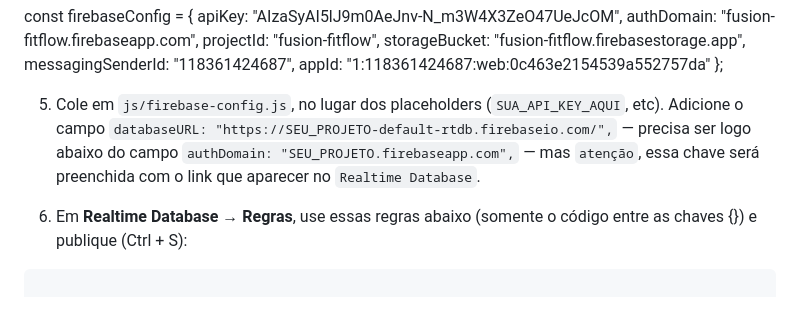
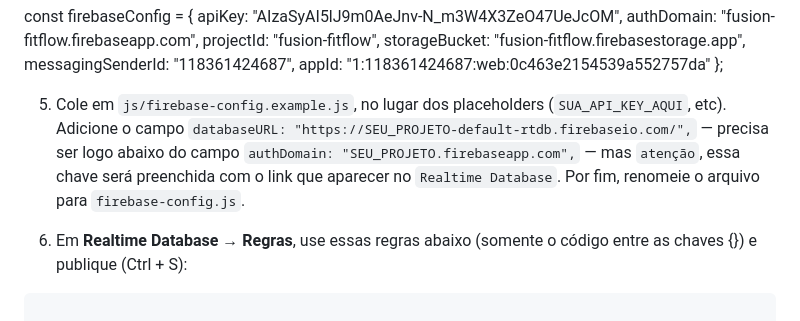
Before and after one commit to KaiqueGomes2323/Quiz-Race, a Markdown page: README.md, the part around the change. GitHub-like rendering.

```diff
--- a/README.md
+++ b/README.md
@@ -40,7 +40,7 @@ const firebaseConfig = {
   appId: "1:118361424687:web:0c463e2154539a552757da"
 };
 
-5. Cole em `js/firebase-config.js`, no lugar dos placeholders (`SUA_API_KEY_AQUI`, etc). Adicione o campo `databaseURL: "https://SEU_PROJETO-default-rtdb.firebaseio.com/",` — precisa ser logo abaixo do campo `authDomain: "SEU_PROJETO.firebaseapp.com",` — mas `atenção`, essa chave será preenchida com o link que aparecer no `Realtime Database`.
+5. Cole em `js/firebase-config.example.js`, no lugar dos placeholders (`SUA_API_KEY_AQUI`, etc). Adicione o campo `databaseURL: "https://SEU_PROJETO-default-rtdb.firebaseio.com/",` — precisa ser logo abaixo do campo `authDomain: "SEU_PROJETO.firebaseapp.com",` — mas `atenção`, essa chave será preenchida com o link que aparecer no `Realtime Database`. Por fim, renomeie o arquivo para `firebase-config.js`.
 
 6. Em **Realtime Database → Regras**, use essas regras abaixo (somente o código entre as chaves {}) e publique (Ctrl + S):
 
```
